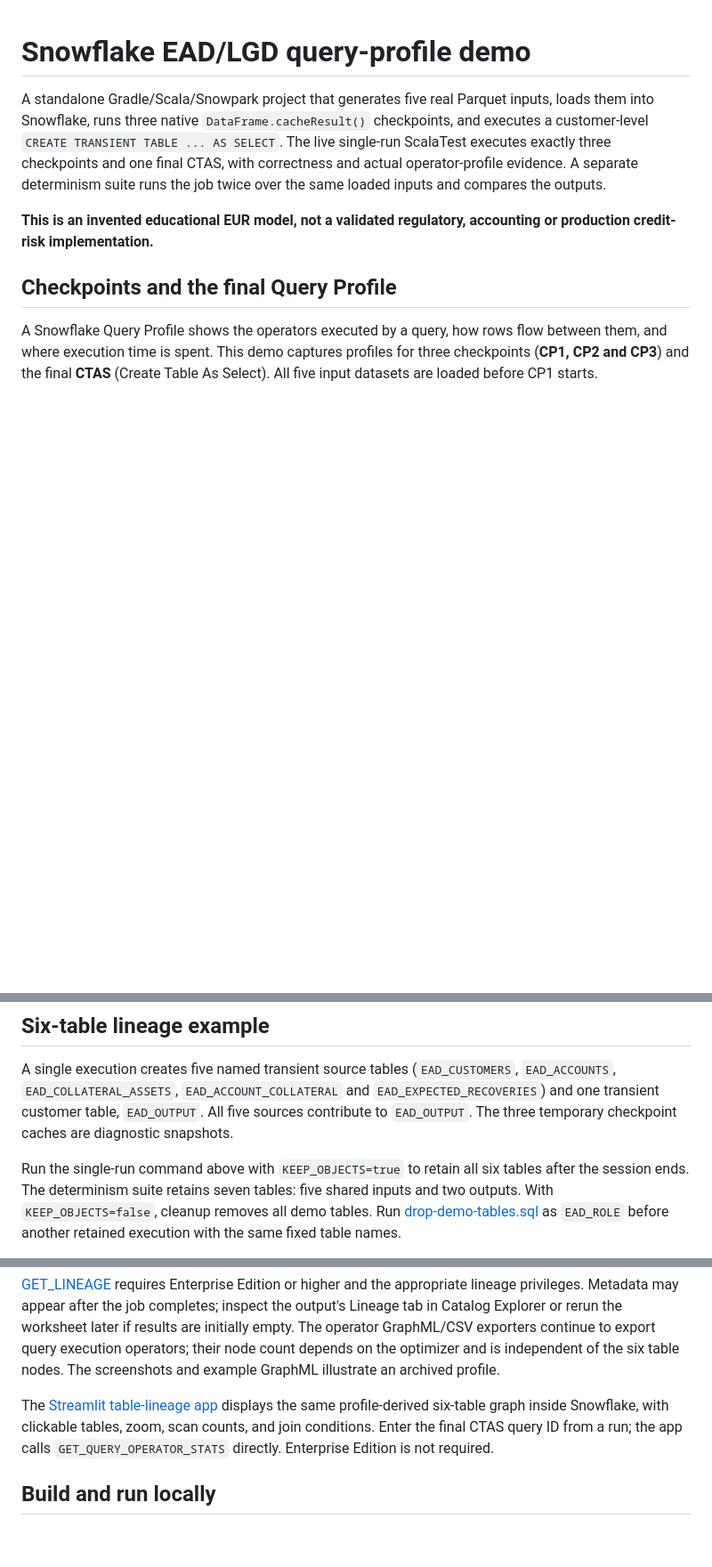
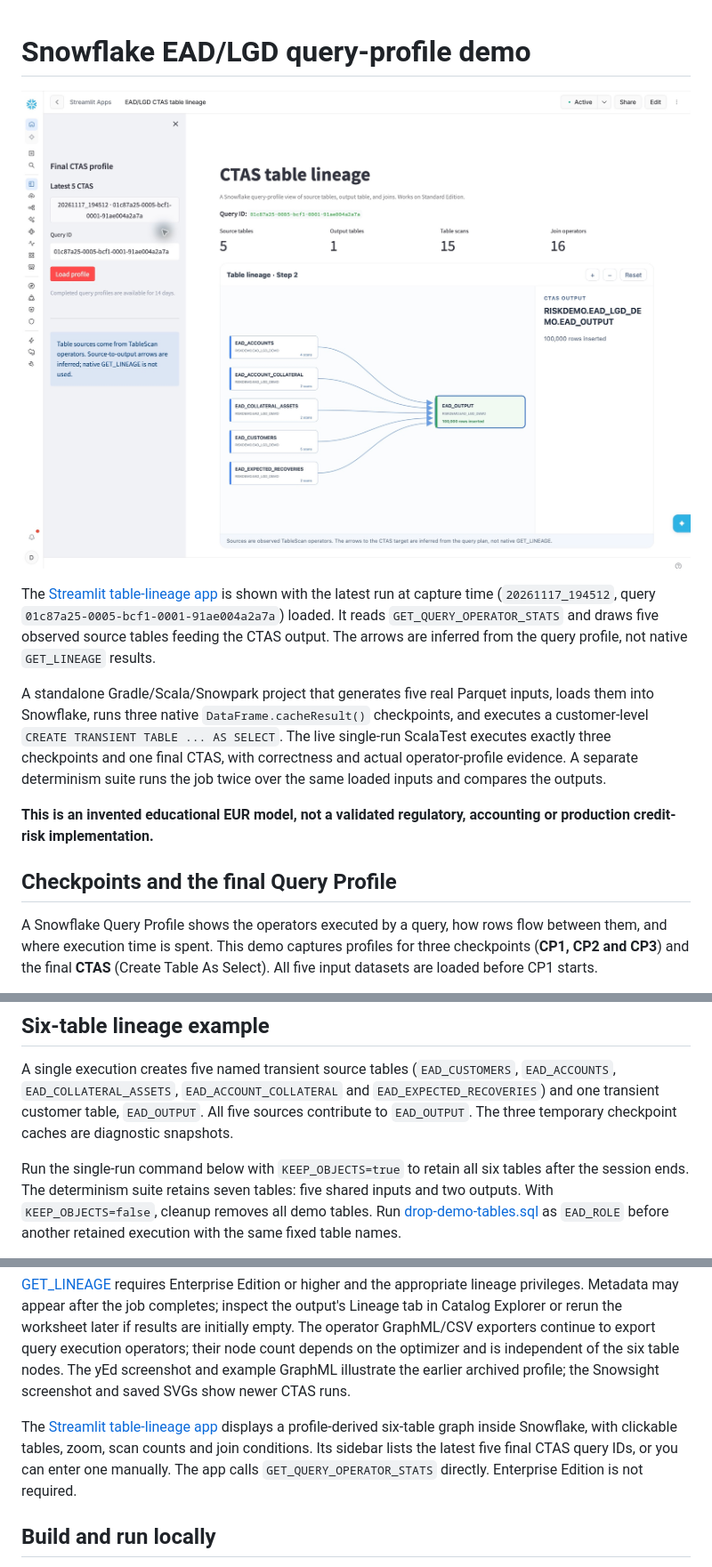
Before and after one commit to mannetroll/SnowflakeScalaJob, a Markdown page: README.md, 3 parts joined by grey strips. Shown at 89% size. Drawn GitHub-style; pictures changed too: images/Streamlit-CTAS-lineage-20261117.jpg (added); blank space fills up the shorter version.

```diff
--- a/README.md
+++ b/README.md
@@ -1,4 +1,13 @@
 # Snowflake EAD/LGD query-profile demo
+
+![Streamlit app with the latest final CTAS loaded: five source tables feeding EAD_OUTPUT](images/Streamlit-CTAS-lineage-20261117.jpg)
+
+The [Streamlit table-lineage app](lineage_app/README.md) is shown with the latest
+run at capture time (`20261117_194512`, query
+`01c87a25-0005-bcf1-0001-91ae004a2a7a`) loaded.
+It reads `GET_QUERY_OPERATOR_STATS` and draws five observed source tables feeding
+the CTAS output. The arrows are inferred from the query profile, not native
+`GET_LINEAGE` results.
 
 A standalone Gradle/Scala/Snowpark project that generates five real Parquet inputs,
 loads them into Snowflake, runs three native `DataFrame.cacheResult()` checkpoints,
@@ -66,7 +82,7 @@ A single execution creates five named transient source tables (`EAD_CUSTOMERS`,
 All five sources contribute to `EAD_OUTPUT`.
 The three temporary checkpoint caches are diagnostic snapshots.
 
-Run the single-run command above with `KEEP_OBJECTS=true` to retain all six
+Run the single-run command below with `KEEP_OBJECTS=true` to retain all six
 tables after the session ends. The determinism suite retains seven tables:
 five shared inputs and two outputs. With `KEEP_OBJECTS=false`, cleanup removes
 all demo tables. Run [drop-demo-tables.sql](sql/drop-demo-tables.sql) as
@@ -92,13 +108,14 @@ Metadata may appear after the job completes; inspect the output's Lineage tab
 in Catalog Explorer or rerun the worksheet later if results are initially empty.
 The operator GraphML/CSV exporters continue to export query execution operators;
 their node count depends on the optimizer and is independent of the six table
-nodes. The screenshots and example GraphML illustrate an archived profile.
+nodes. The yEd screenshot and example GraphML illustrate the earlier archived
+profile; the Snowsight screenshot and saved SVGs show newer CTAS runs.
 
-The [Streamlit table-lineage app](lineage_app/README.md) displays the same
+The [Streamlit table-lineage app](lineage_app/README.md) displays a
 profile-derived six-table graph inside Snowflake, with clickable tables, zoom,
-scan counts, and join conditions. Enter the final CTAS query ID from a run;
-the app calls `GET_QUERY_OPERATOR_STATS` directly. Enterprise Edition is not
-required.
+scan counts and join conditions. Its sidebar lists the latest five final CTAS
+query IDs, or you can enter one manually. The app calls
+`GET_QUERY_OPERATOR_STATS` directly. Enterprise Edition is not required.
 
 ## Build and run locally
 
```
Also changed, not shown: other parts of README.md (+17 -10 lines).
